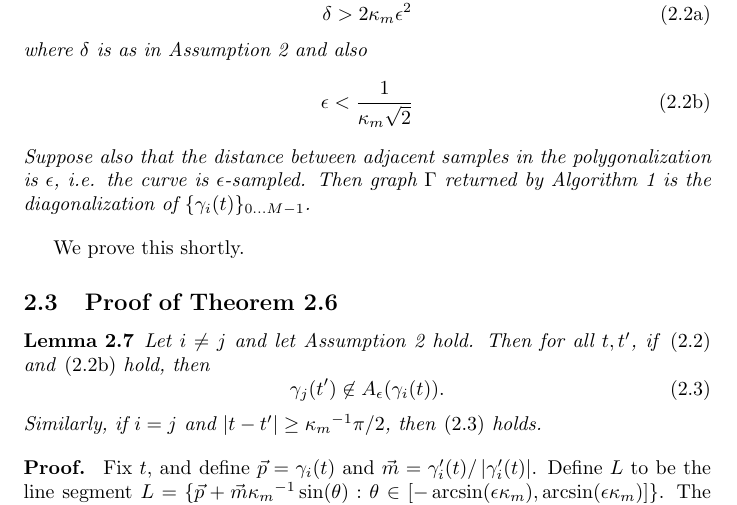
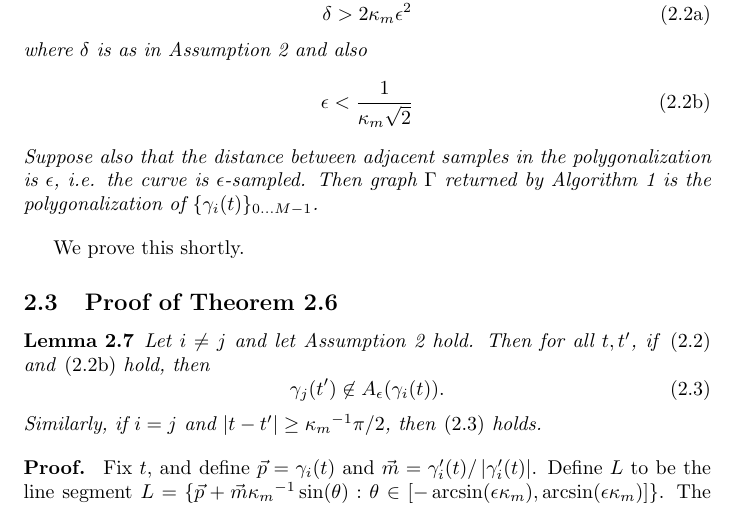
Before and after one commit to stucchio/connect-the-surfels-paper, a LaTeX document (ctd.tex): part of page 5 of 7, cut so that both start at the same text. Compiled offline with pdfLaTeX.

Commit message:
Bad wording, diagonalization -> polygonalization.
darcs-hash:20080612035917-be1bf-dc988533c5855c90b832c79e4ebb32c70c3f3c02.gz

```diff
--- a/ctd.tex
+++ b/ctd.tex
@@ -276,7 +276,7 @@ We also have the following result, which guarantees the correctness of Algorithm
       \epsilon < \frac{1}{ \kmax \sqrt{2}}
     \end{equation}
   \end{subequations}
-  Suppose also that the distance between adjacent samples in the polygonalization is $\epsilon$, i.e. the curve is $\epsilon$-sampled. Then graph $\Gamma$ returned by Algorithm \ref{algo:polygonalization} is the diagonalization of $\curveSet$.
+  Suppose also that the distance between adjacent samples in the polygonalization is $\epsilon$, i.e. the curve is $\epsilon$-sampled. Then graph $\Gamma$ returned by Algorithm \ref{algo:polygonalization} is the polygonalization of $\curveSet$.
 \end{theorem}
 
 We prove this shortly.
```
